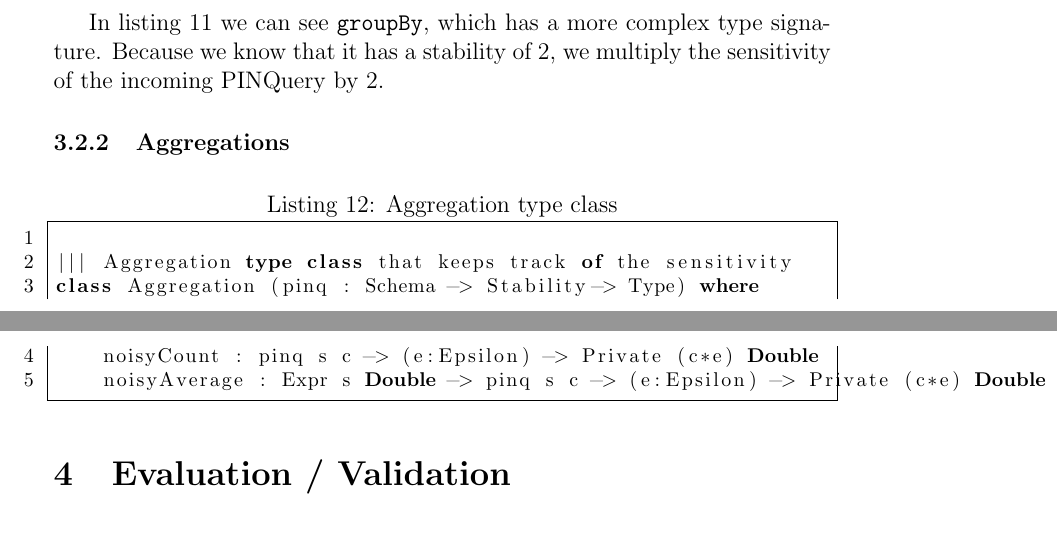
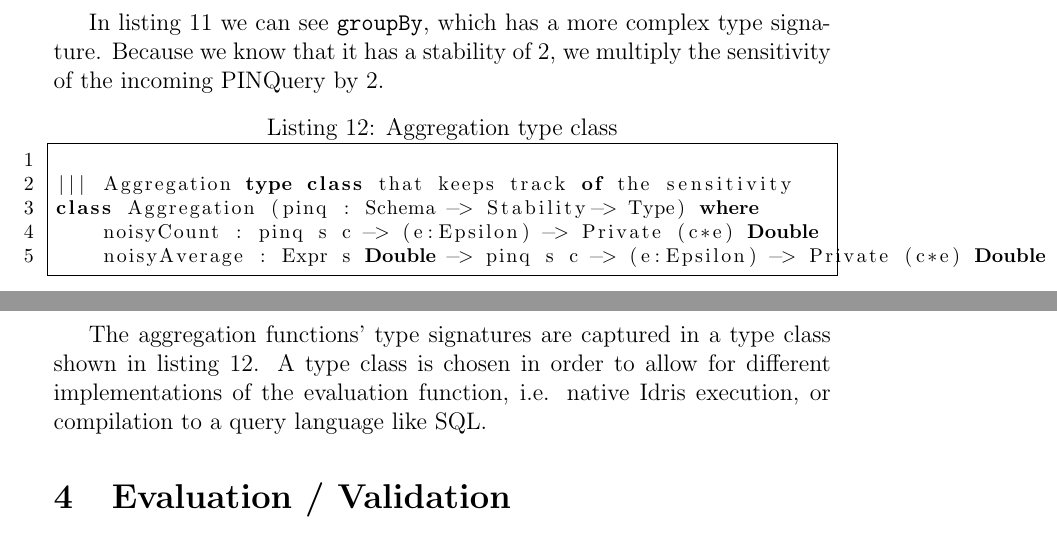
Before and after one commit to cassiebaer/ucph-msc-thesis-dpdt, a LaTeX paper (docs/main.tex): two parts of pages 15 and 16 of 17, joined at a grey line, cut so that both start at the same text. Compiled offline with pdfLaTeX.

Commit message:
Add PINQ implementation - Aggr type class

```diff
--- a/docs/main.tex
+++ b/docs/main.tex
@@ -522,15 +522,6 @@ groupBy e (MkPINQuery q) = MkPINQuery (GroupBy e q)
 In listing $\ref{lst:groupBy}$ we can see \texttt{groupBy}, which has a more complex type signature.
 Because we know that it has a stability of 2, we multiply the sensitivity of the incoming PINQuery by 2.
 
-
-
-\subsubsection{Aggregations}\label{sec:pinq:aggregations}
-
-
-
-
-
-
 \begin{lstlisting}[label={lst:aggregation},caption=Aggregation type class]
 
 ||| Aggregation type class that keeps track of the sensitivity
@@ -538,6 +529,10 @@ class Aggregation (pinq : Schema -> Stability-> Type) where
     noisyCount : pinq s c -> (e:Epsilon) -> Private (c*e) Double
     noisyAverage : Expr s Double -> pinq s c -> (e:Epsilon) -> Private (c*e) Double
 \end{lstlisting}
+
+The aggregation functions' type signatures are captured in a type class shown in listing $\ref{lst:aggregation}$.
+A type class is chosen in order to allow for different implementations of the evaluation function, i.e. native Idris execution, or compilation to a query language like SQL.
+
 
 \section{Evaluation / Validation}\label{sec:evaluation}
 
```
